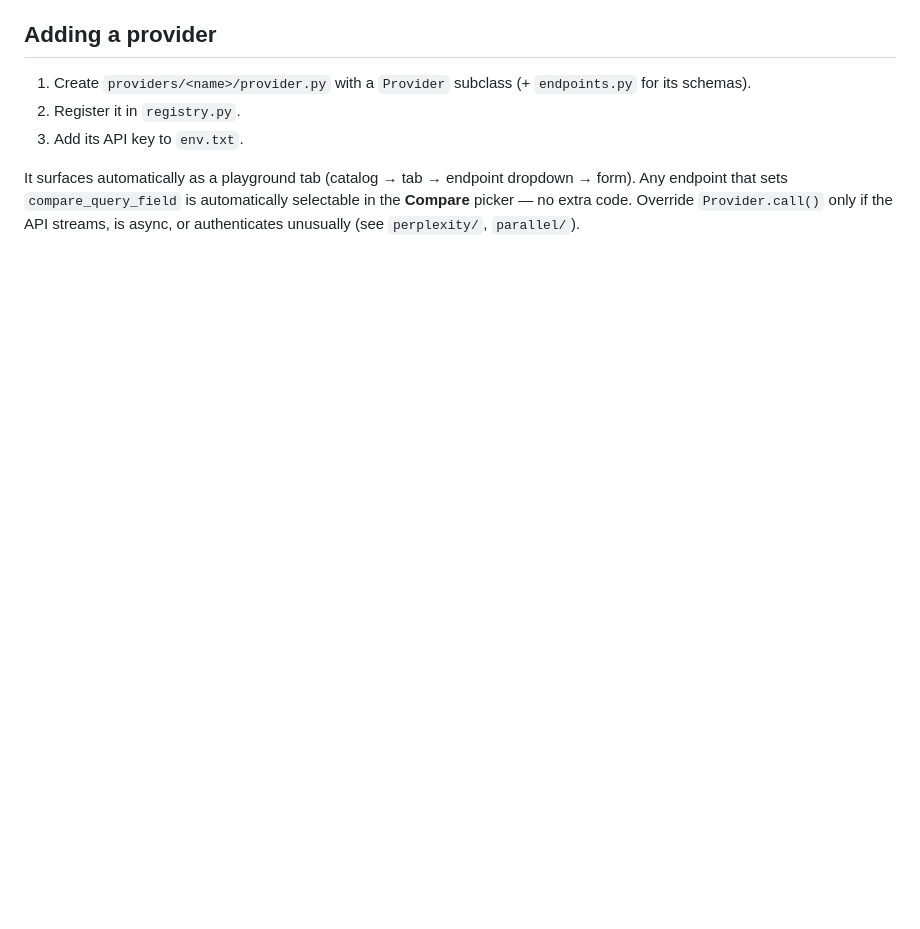
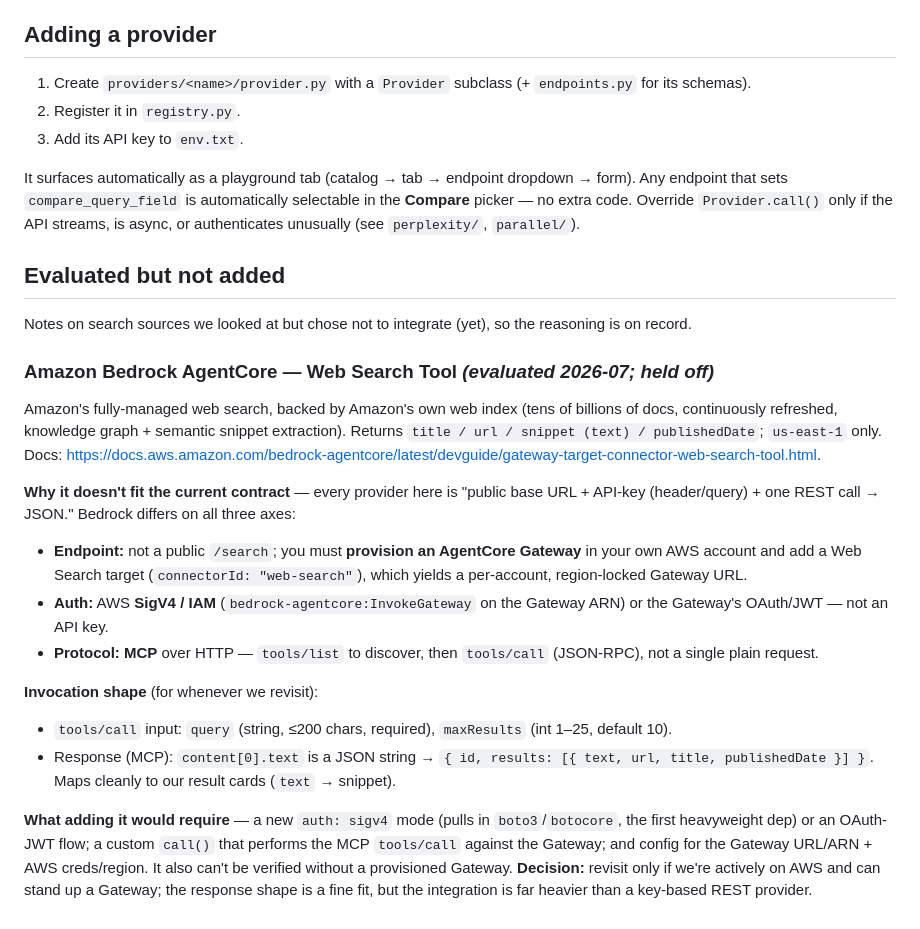
Before and after one commit to pc1438/web-search-playground, a Markdown page: providers/index.md, the part around the change. Rendered like a GitHub page; blank space fills up the shorter version.

Commit message:
Docs: record Bedrock AgentCore Web Search evaluation (held off)
Capture what it is, its MCP-via-Gateway API shape, why it doesn't fit the
key+REST contract, and what integrating it would take — for future reference.

Co-Authored-By: Claude Opus 4.8 <noreply@anthropic.com>

```diff
--- a/providers/index.md
+++ b/providers/index.md
@@ -27,3 +27,21 @@ touching only its folder — never another provider's, and rarely the shared bas
 3. Add its API key to `env.txt`.
 
 It surfaces automatically as a playground tab (catalog → tab → endpoint dropdown → form). Any endpoint that sets `compare_query_field` is automatically selectable in the **Compare** picker — no extra code. Override `Provider.call()` only if the API streams, is async, or authenticates unusually (see `perplexity/`, `parallel/`).
+
+## Evaluated but not added
+
+Notes on search sources we looked at but chose not to integrate (yet), so the reasoning is on record.
+
+### Amazon Bedrock AgentCore — Web Search Tool  *(evaluated 2026-07; held off)*
+Amazon's fully-managed web search, backed by Amazon's own web index (tens of billions of docs, continuously refreshed, knowledge graph + semantic snippet extraction). Returns `title / url / snippet (text) / publishedDate`; `us-east-1` only. Docs: <https://docs.aws.amazon.com/bedrock-agentcore/latest/devguide/gateway-target-connector-web-search-tool.html>.
+
+**Why it doesn't fit the current contract** — every provider here is "public base URL + API-key (header/query) + one REST call → JSON." Bedrock differs on all three axes:
+- **Endpoint:** not a public `/search`; you must **provision an AgentCore Gateway** in your own AWS account and add a Web Search target (`connectorId: "web-search"`), which yields a per-account, region-locked Gateway URL.
+- **Auth:** AWS **SigV4 / IAM** (`bedrock-agentcore:InvokeGateway` on the Gateway ARN) or the Gateway's OAuth/JWT — not an API key.
+- **Protocol:** **MCP** over HTTP — `tools/list` to discover, then `tools/call` (JSON-RPC), not a single plain request.
+
+**Invocation shape** (for whenever we revisit):
+- `tools/call` input: `query` (string, ≤200 chars, required), `maxResults` (int 1–25, default 10).
+- Response (MCP): `content[0].text` is a JSON string → `{ id, results: [{ text, url, title, publishedDate }] }`. Maps cleanly to our result cards (`text` → snippet).
+
+**What adding it would require** — a new `auth: sigv4` mode (pulls in `boto3`/`botocore`, the first heavyweight dep) or an OAuth-JWT flow; a custom `call()` that performs the MCP `tools/call` against the Gateway; and config for the Gateway URL/ARN + AWS creds/region. It also can't be verified without a provisioned Gateway. **Decision:** revisit only if we're actively on AWS and can stand up a Gateway; the response shape is a fine fit, but the integration is far heavier than a key-based REST provider.
```
